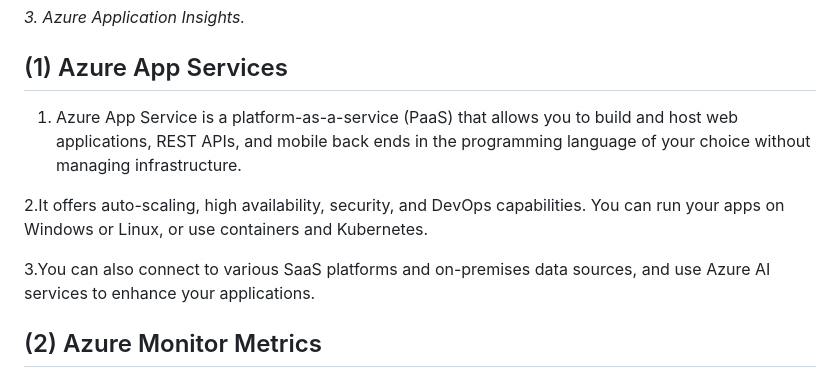
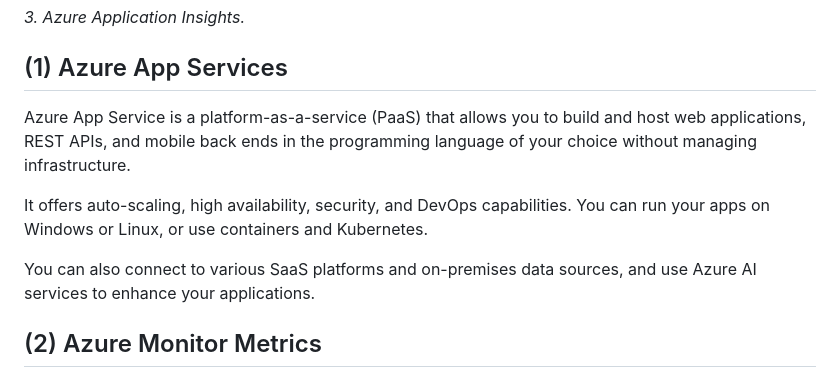
Before and after one commit to hrishii06/FRT_Project_01, a Markdown page: README.md, the part around the change. Drawn GitHub-style.

```diff
--- a/README.md
+++ b/README.md
@@ -77,12 +77,12 @@ Comply with industry standards and regulations to guarantee the privacy and safe
 ## (1) Azure App Services
 
 
-1. Azure App Service is a platform-as-a-service (PaaS) that allows you to build and host web applications, REST APIs, and
+Azure App Service is a platform-as-a-service (PaaS) that allows you to build and host web applications, REST APIs, and
 mobile back ends in the programming language of your choice without managing infrastructure.
 
-2.It offers auto-scaling, high availability, security, and DevOps capabilities. You can run your apps on Windows or Linux, or use containers and Kubernetes.
+It offers auto-scaling, high availability, security, and DevOps capabilities. You can run your apps on Windows or Linux, or use containers and Kubernetes.
 
-3.You can also connect to various SaaS platforms and on-premises data sources, and use Azure AI services to enhance your applications.
+You can also connect to various SaaS platforms and on-premises data sources, and use Azure AI services to enhance your applications.
 
 
 ## (2) Azure Monitor Metrics
```
